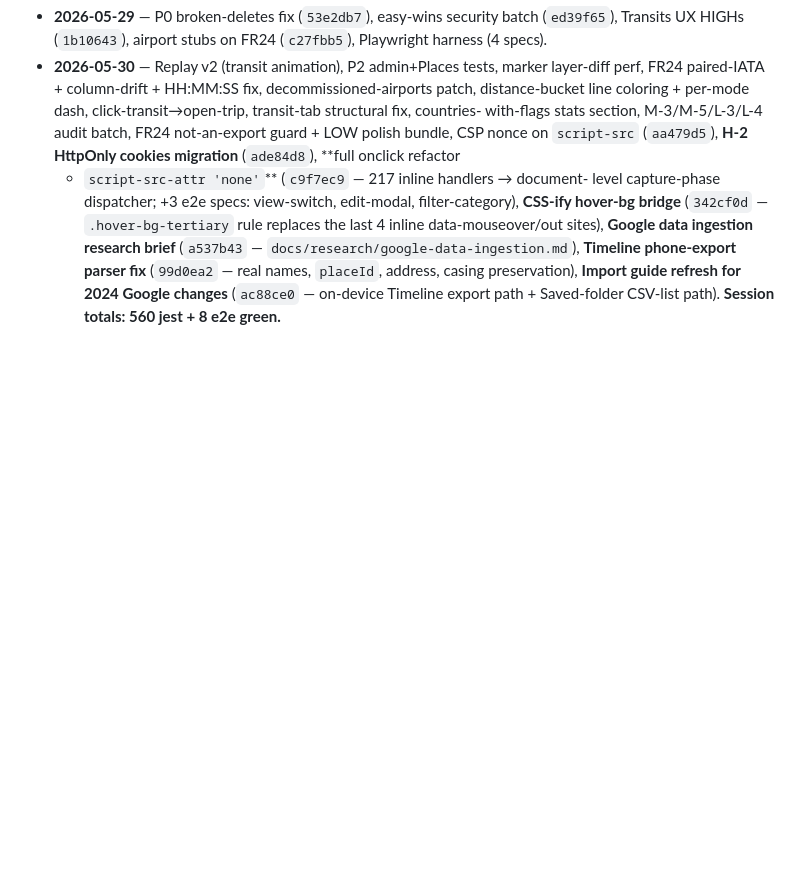
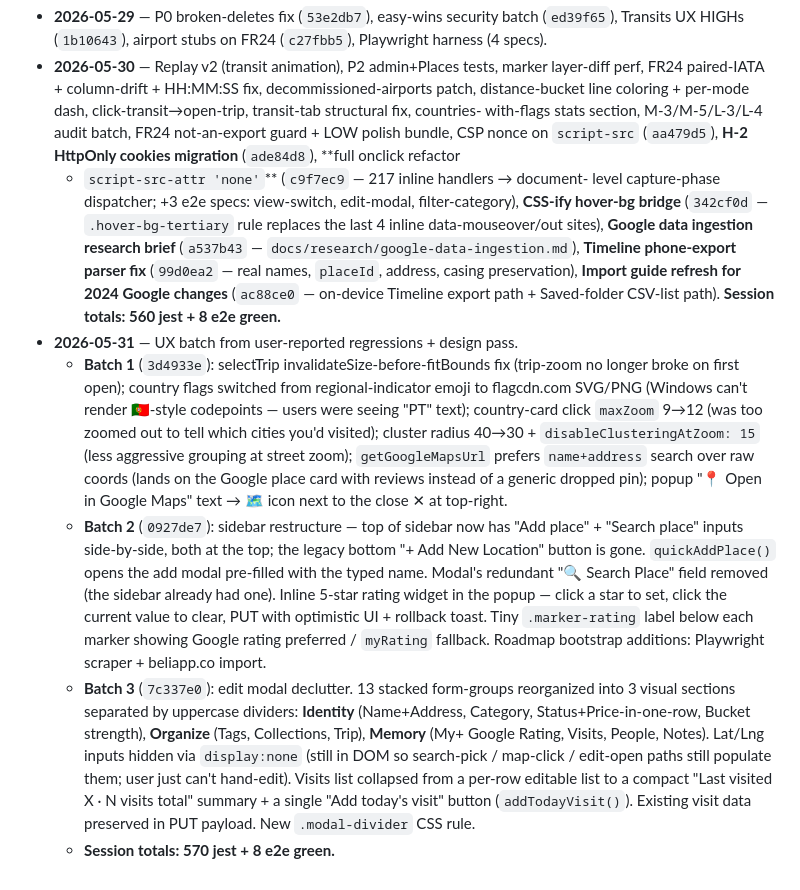
Before and after one commit to pedrofreitascampos/history-map, a Markdown page: roadmap.md, the part around the change. Drawn GitHub-style; blank space fills up the shorter version.

Commit message:
roadmap: ship 2026-05-31 UX batches (trip-zoom, flags, popup, modal declutter)

```diff
--- a/roadmap.md
+++ b/roadmap.md
@@ -133,3 +133,36 @@ See memory roadmap for full commit-level detail. Headline batches:
   address, casing preservation), **Import guide refresh for 2024 Google changes**
   (`ac88ce0` — on-device Timeline export path + Saved-folder CSV-list path).
   **Session totals: 560 jest + 8 e2e green.**
+- **2026-05-31** — UX batch from user-reported regressions + design pass.
+  - **Batch 1** (`3d4933e`): selectTrip invalidateSize-before-fitBounds fix
+    (trip-zoom no longer broke on first open); country flags switched from
+    regional-indicator emoji to flagcdn.com SVG/PNG (Windows can't render
+    🇵🇹-style codepoints — users were seeing "PT" text); country-card click
+    `maxZoom` 9→12 (was too zoomed out to tell which cities you'd visited);
+    cluster radius 40→30 + `disableClusteringAtZoom: 15` (less aggressive
+    grouping at street zoom); `getGoogleMapsUrl` prefers `name+address`
+    search over raw coords (lands on the Google place card with reviews
+    instead of a generic dropped pin); popup "📍 Open in Google Maps" text
+    → 🗺️ icon next to the close ✕ at top-right.
+  - **Batch 2** (`0927de7`): sidebar restructure — top of sidebar now has
+    "Add place" + "Search place" inputs side-by-side, both at the top;
+    the legacy bottom "+ Add New Location" button is gone. `quickAddPlace()`
+    opens the add modal pre-filled with the typed name. Modal's redundant
+    "🔍 Search Place" field removed (the sidebar already had one). Inline
+    5-star rating widget in the popup — click a star to set, click the
+    current value to clear, PUT with optimistic UI + rollback toast.
+    Tiny `.marker-rating` label below each marker showing Google rating
+    preferred / `myRating` fallback. Roadmap bootstrap additions:
+    Playwright scraper + beliapp.co import.
+  - **Batch 3** (`7c337e0`): edit modal declutter. 13 stacked form-groups
+    reorganized into 3 visual sections separated by uppercase dividers:
+    **Identity** (Name+Address, Category, Status+Price-in-one-row, Bucket
+    strength), **Organize** (Tags, Collections, Trip), **Memory** (My+
+    Google Rating, Visits, People, Notes). Lat/Lng inputs hidden via
+    `display:none` (still in DOM so search-pick / map-click / edit-open
+    paths still populate them; user just can't hand-edit). Visits list
+    collapsed from a per-row editable list to a compact "Last visited X
+    · N visits total" summary + a single "Add today's visit" button
+    (`addTodayVisit()`). Existing visit data preserved in PUT payload.
+    New `.modal-divider` CSS rule.
+  - **Session totals: 570 jest + 8 e2e green.**
```
